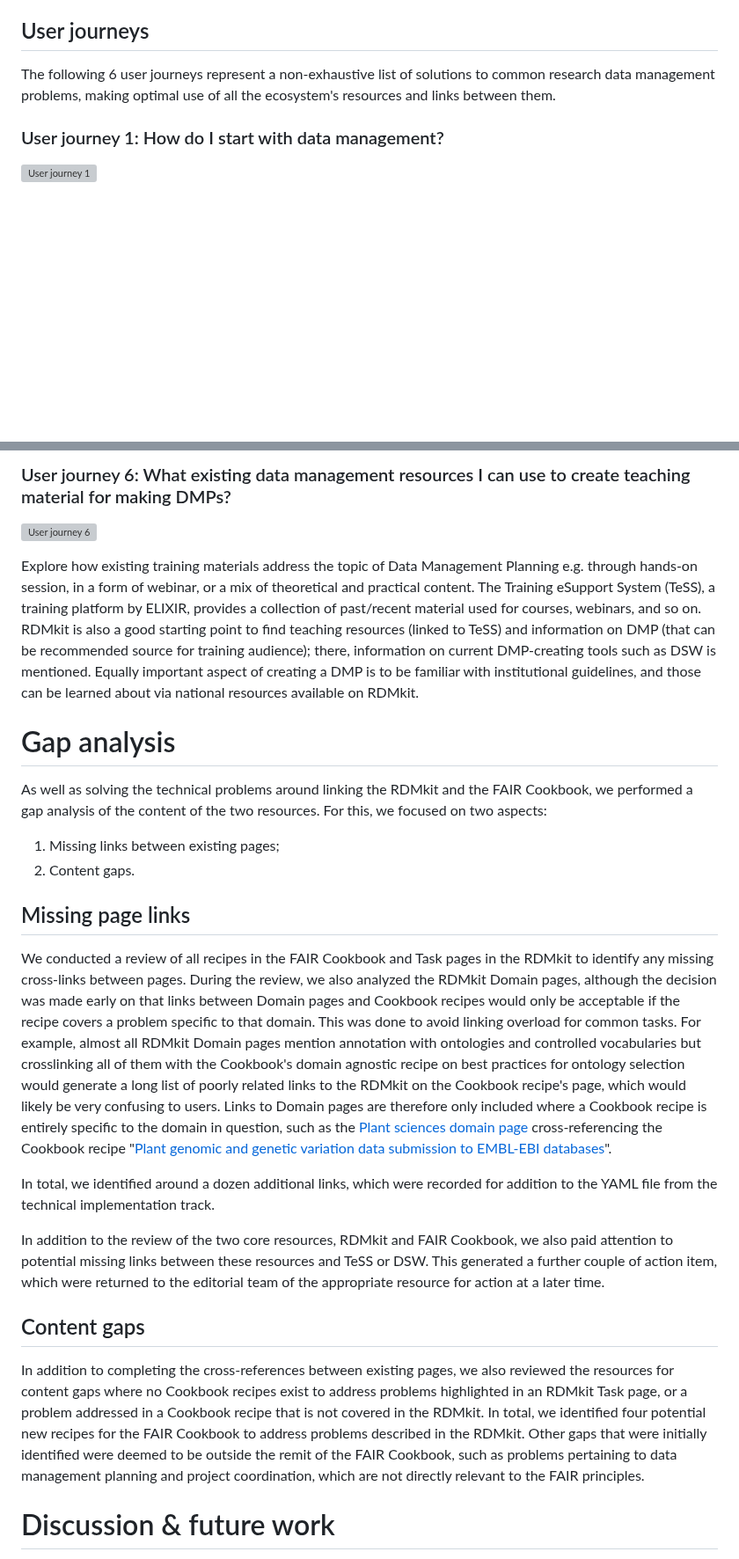
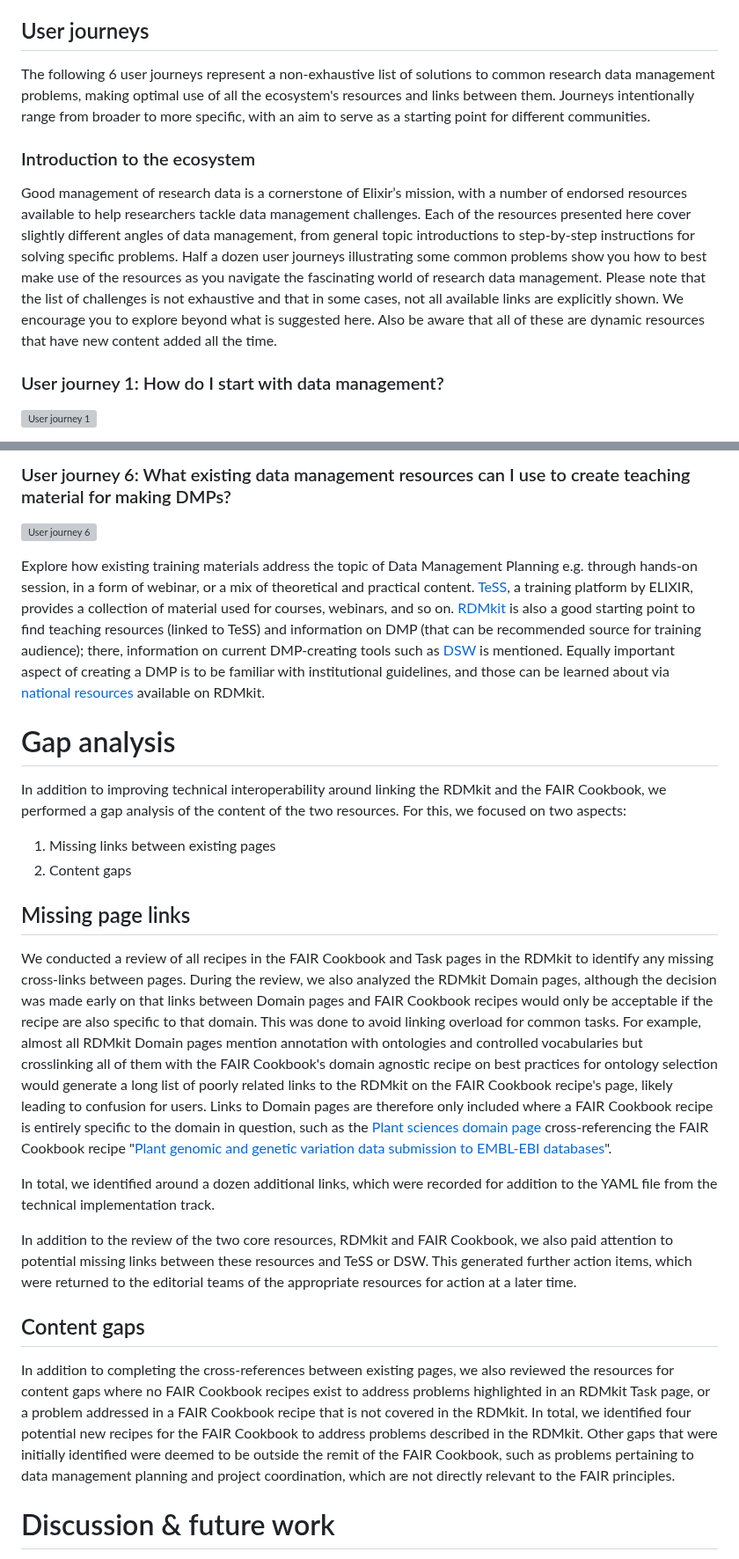
Before and after one commit to elixir-europe/biohackathon-projects-2022, a Markdown page: 31/bhxiv/paper.md, 2 parts joined by grey strips. Shown at 88% size. GitHub-like rendering; blank space fills up the shorter version; grey boxes are pictures that could not be loaded.

Commit message:
initial update
typo corrections
added links to user journeys steps reflecting the ones discussed in the BioHackathon
added introduction to the ecosystem as discussed in the BioHackathon

```diff
--- a/31/bhxiv/paper.md
+++ b/31/bhxiv/paper.md
@@ -84,7 +88,14 @@ A major focus of this project was to generate an improved illustration of the wi
 
 ## User journeys
 
-The following 6 user journeys represent a non-exhaustive list of solutions to common research data management problems, making optimal use of all the ecosystem's resources and links between them.
+The following 6 user journeys represent a non-exhaustive list of solutions to common research data management problems, making optimal use of all the ecosystem's resources and links between them. Journeys intentionally range from broader to more specific, with an aim to serve as a starting point for different communities.
+
+### Introduction to the ecosystem
+
+Good management of research data is a cornerstone of Elixir’s mission, with a number of endorsed resources available to help researchers tackle data management challenges. Each of the resources presented here cover slightly different angles of data management, from general topic introductions to step-by-step instructions for solving specific problems.
+Half a dozen user journeys illustrating some common problems show you how to best make use of the resources as you navigate the fascinating world of research data management.
+Please note that the list of challenges is not exhaustive and that in some cases, not all available links are explicitly shown. We encourage you to explore beyond what is suggested here. Also be aware that all of these are dynamic resources that have new content added all the time.
+
 
 ### User journey 1: How do I start with data management?
 
@@ -118,28 +129,28 @@ Learn how to deposit data to the BioImage Archive by following the steps in the
 
-### User journey 6: What existing data management resources I can use to create teaching material for making DMPs?
+### User journey 6: What existing data management resources can I use to create teaching material for making DMPs?
 
 ![User journey 6](User_journey6.png "User journey 6")
 
-Explore how existing training materials address the topic of Data Management Planning e.g. through hands-on session, in a form of webinar, or a mix of theoretical and practical content. The Training eSupport System (TeSS), a training platform by ELIXIR, provides a collection of past/recent material used for courses, webinars, and so on. RDMkit is also a good starting point to find teaching resources (linked to TeSS) and information on DMP (that can be recommended source for training audience); there, information on current DMP-creating tools such as DSW is mentioned. Equally important aspect of creating a DMP is to be familiar with institutional guidelines, and those can be learned about via national resources available on RDMkit.
+Explore how existing training materials address the topic of Data Management Planning e.g. through hands-on session, in a form of webinar, or a mix of theoretical and practical content. [TeSS](https://tess.elixir-europe.org/), a training platform by ELIXIR, provides a collection of material used for courses, webinars, and so on. [RDMkit](https://rdmkit.elixir-europe.org/) is also a good starting point to find teaching resources (linked to TeSS) and information on DMP (that can be recommended source for training audience); there, information on current DMP-creating tools such as [DSW](https://ds-wizard.org/) is mentioned. Equally important aspect of creating a DMP is to be familiar with institutional guidelines, and those can be learned about via [national resources](https://rdmkit.elixir-europe.org/national_resources) available on RDMkit.
 
 # Gap analysis
 
-As well as solving the technical problems around linking the RDMkit and the FAIR Cookbook, we performed a gap analysis of the content of the two resources. For this, we focused on two aspects:
+In addition to improving technical interoperability around linking the RDMkit and the FAIR Cookbook, we performed a gap analysis of the content of the two resources. For this, we focused on two aspects:
 
-1. Missing links between existing pages;
-2. Content gaps.
+1. Missing links between existing pages
+2. Content gaps
 
 ## Missing page links
 
-We conducted a review of all recipes in the FAIR Cookbook and Task pages in the RDMkit to identify any missing cross-links between pages. During the review, we also analyzed the RDMkit Domain pages, although the decision was made early on that links between Domain pages and Cookbook recipes would only be acceptable if the recipe covers a problem specific to that domain. This was done to avoid linking overload for common tasks. For example, almost all RDMkit Domain pages mention annotation with ontologies and controlled vocabularies but crosslinking all of them with the Cookbook's domain agnostic recipe on best practices for ontology selection would generate a long list of poorly related links to the RDMkit on the Cookbook recipe's page, which would likely be very confusing to users. Links to Domain pages are therefore only included where a Cookbook recipe is entirely specific to the domain in question, such as the [Plant sciences domain page](https://rdmkit.elixir-europe.org/plant_sciences#relevant-tools-and-resources) cross-referencing the Cookbook recipe "[Plant genomic and genetic variation data submission to EMBL-EBI databases](https://w3id.org/faircookbook/FCB061)".
+We conducted a review of all recipes in the FAIR Cookbook and Task pages in the RDMkit to identify any missing cross-links between pages. During the review, we also analyzed the RDMkit Domain pages, although the decision was made early on that links between Domain pages and FAIR Cookbook recipes would only be acceptable if the recipe are also specific to that domain. This was done to avoid linking overload for common tasks. For example, almost all RDMkit Domain pages mention annotation with ontologies and controlled vocabularies but crosslinking all of them with the FAIR Cookbook's domain agnostic recipe on best practices for ontology selection would generate a long list of poorly related links to the RDMkit on the FAIR Cookbook recipe's page, likely leading to confusion for users. Links to Domain pages are therefore only included where a FAIR Cookbook recipe is entirely specific to the domain in question, such as the [Plant sciences domain page](https://rdmkit.elixir-europe.org/plant_sciences#relevant-tools-and-resources) cross-referencing the FAIR Cookbook recipe "[Plant genomic and genetic variation data submission to EMBL-EBI databases](https://w3id.org/faircookbook/FCB061)".
 
 In total, we identified around a dozen additional links, which were recorded for addition to the YAML file from the technical implementation track.
 
-In addition to the review of the two core resources, RDMkit and FAIR Cookbook, we also paid attention to potential missing links between these resources and TeSS or DSW. This generated a further couple of action item, which were returned to the editorial team of the appropriate resource for action at a later time.
+In addition to the review of the two core resources, RDMkit and FAIR Cookbook, we also paid attention to potential missing links between these resources and TeSS or DSW. This generated further action items, which were returned to the editorial teams of the appropriate resources for action at a later time.
 
 ## Content gaps
 
-In addition to completing the cross-references between existing pages, we also reviewed the resources for content gaps where no Cookbook recipes exist to address problems highlighted in an RDMkit Task page, or a problem addressed in a Cookbook recipe that is not covered in the RDMkit. In total, we identified four potential new recipes for the FAIR Cookbook to address problems described in the RDMkit. Other gaps that were initially identified were deemed to be outside the remit of the FAIR Cookbook, such as problems pertaining to data management planning and project coordination, which are not directly relevant to the FAIR principles.
+In addition to completing the cross-references between existing pages, we also reviewed the resources for content gaps where no FAIR Cookbook recipes exist to address problems highlighted in an RDMkit Task page, or a problem addressed in a FAIR Cookbook recipe that is not covered in the RDMkit. In total, we identified four potential new recipes for the FAIR Cookbook to address problems described in the RDMkit. Other gaps that were initially identified were deemed to be outside the remit of the FAIR Cookbook, such as problems pertaining to data management planning and project coordination, which are not directly relevant to the FAIR principles.
 
 
 
```
Also changed, not shown: other parts of 31/bhxiv/paper.md (+14 -10 lines).
